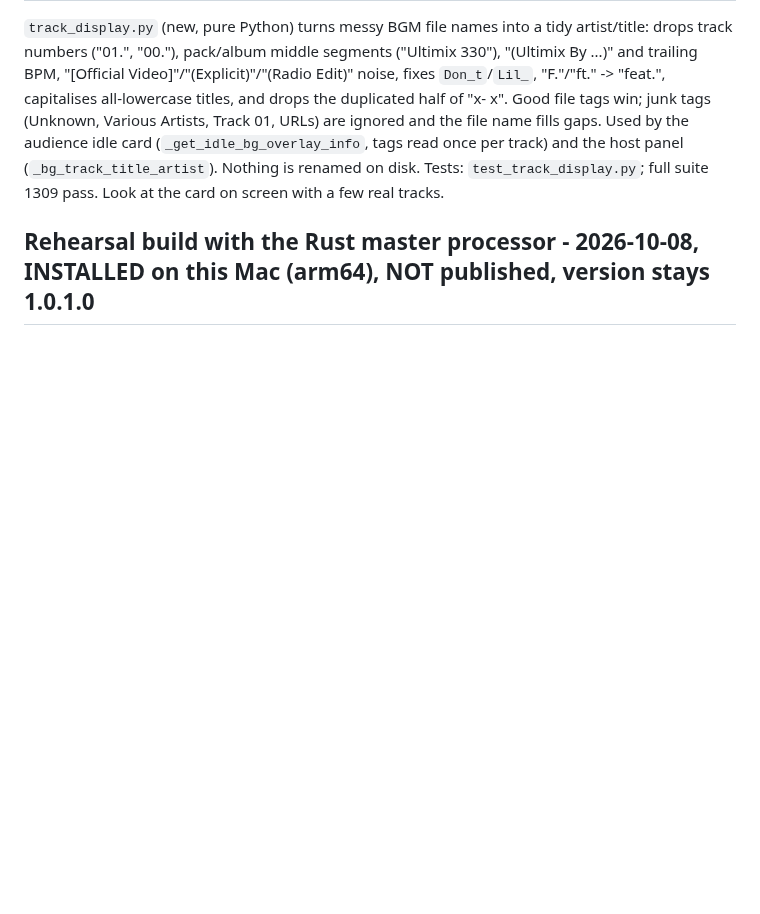
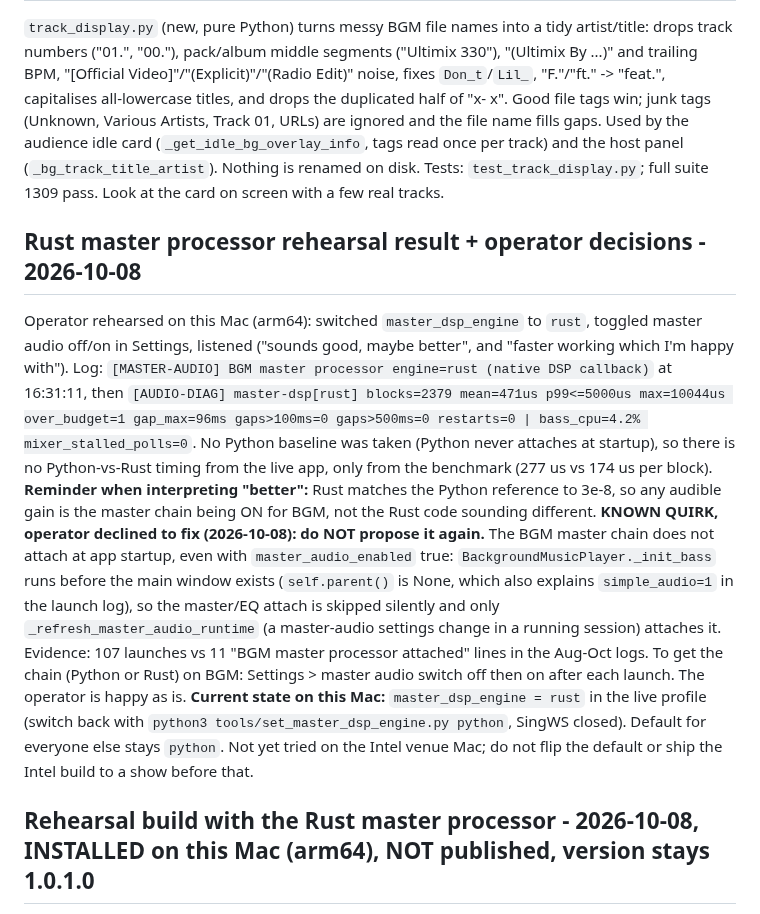
Before and after one commit to DanDemolition/SingWS, a Markdown page: HANDOFF.md, the part around the change. GitHub-like rendering; blank space fills up the shorter version.

Commit message:
HANDOFF: Rust master processor rehearsal result; startup-attach quirk documented (operator declined fix)
Co-Authored-By: Claude Sonnet 5.5 <noreply@anthropic.com>

```diff
--- a/HANDOFF.md
+++ b/HANDOFF.md
@@ -41,6 +41,12 @@ middle segments ("Ultimix 330"), "(Ultimix By ...)" and trailing BPM, "[Official
 "F."/"ft." -> "feat.", capitalises all-lowercase titles, and drops the duplicated half of "x- x". Good file tags win; junk tags (Unknown, Various Artists,
 Track 01, URLs) are ignored and the file name fills gaps. Used by the audience idle card (`_get_idle_bg_overlay_info`, tags read once per track) and the host
 panel (`_bg_track_title_artist`). Nothing is renamed on disk. Tests: `test_track_display.py`; full suite 1309 pass. Look at the card on screen with a few real tracks.
+
+## Rust master processor rehearsal result + operator decisions - 2026-10-08
+Operator rehearsed on this Mac (arm64): switched `master_dsp_engine` to `rust`, toggled master audio off/on in Settings, listened ("sounds good, maybe better", and "faster working which I'm happy with"). Log: `[MASTER-AUDIO] BGM master processor engine=rust (native DSP callback)` at 16:31:11, then `[AUDIO-DIAG] master-dsp[rust] blocks=2379 mean=471us p99<=5000us max=10044us over_budget=1 gap_max=96ms gaps>100ms=0 gaps>500ms=0 restarts=0 | bass_cpu=4.2% mixer_stalled_polls=0`. No Python baseline was taken (Python never attaches at startup), so there is no Python-vs-Rust timing from the live app, only from the benchmark (277 us vs 174 us per block).
+**Reminder when interpreting "better":** Rust matches the Python reference to 3e-8, so any audible gain is the master chain being ON for BGM, not the Rust code sounding different.
+**KNOWN QUIRK, operator declined to fix (2026-10-08): do NOT propose it again.** The BGM master chain does not attach at app startup, even with `master_audio_enabled` true: `BackgroundMusicPlayer._init_bass` runs before the main window exists (`self.parent()` is None, which also explains `simple_audio=1` in the launch log), so the master/EQ attach is skipped silently and only `_refresh_master_audio_runtime` (a master-audio settings change in a running session) attaches it. Evidence: 107 launches vs 11 "BGM master processor attached" lines in the Aug-Oct logs. To get the chain (Python or Rust) on BGM: Settings > master audio switch off then on after each launch. The operator is happy as is.
+**Current state on this Mac:** `master_dsp_engine = rust` in the live profile (switch back with `python3 tools/set_master_dsp_engine.py python`, SingWS closed). Default for everyone else stays `python`. Not yet tried on the Intel venue Mac; do not flip the default or ship the Intel build to a show before that.
 
 ## Rehearsal build with the Rust master processor - 2026-10-08, INSTALLED on this Mac (arm64), NOT published, version stays 1.0.1.0
 Built both installers at the same version 1.0.1.0 (not a release; nothing pushed to GitHub releases): `SingWS-1.0.1.0-arm64-installer.dmg` sha256 `c8c0865d...`, `SingWS-1.0.1.0-x86_64-installer.dmg` sha256 `9a23a8db...` (repo root, git-ignored). They contain everything committed through `d9fceb5`: audio counters, the Rust master processor, Intel analyzer is separate.
```
